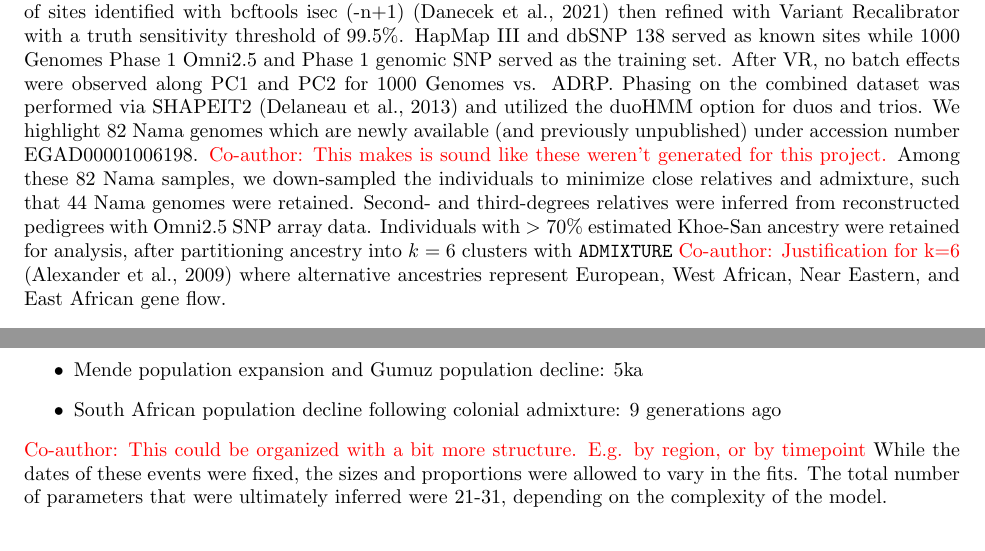
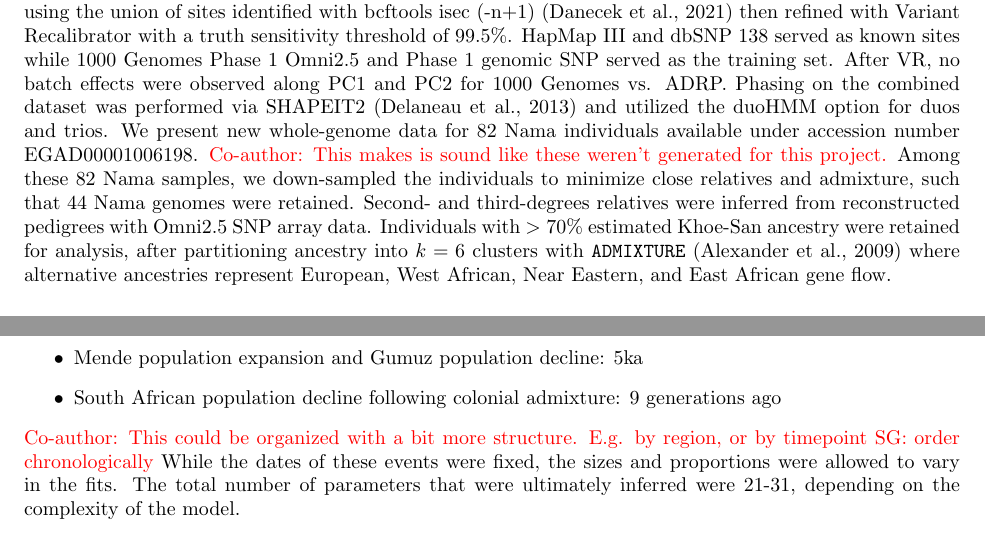
Before and after one commit to apragsdale/african-structure-paper, a LaTeX document (supplement.tex): two parts of pages 2 and 6 of 48, joined at a grey line, cut so that both start at the same text. Compiled offline with pdfLaTeX; a missing bibliography style is replaced by a similar one.

Commit message:
clean up comments

```diff
--- a/supplement.tex
+++ b/supplement.tex
@@ -80,8 +80,8 @@ III and dbSNP 138 served as known sites while 1000 Genomes Phase 1 Omni2.5 and
 Phase 1 genomic SNP served as the training set. After VR, no batch effects were
 observed along PC1 and PC2 for 1000 Genomes vs. ADRP. Phasing on the combined
 dataset was performed via SHAPEIT2 \citep{Delaneau2013-aw} and utilized the duoHMM
-option for duos and trios. We highlight 82 Nama genomes which are newly
-available (and previously unpublished) under accession number EGAD00001006198.
+option for duos and trios. We present new whole-genome data for 82 Nama individuals
+available under accession number EGAD00001006198.
 \comment{This makes is sound like these weren't generated for this project.}
 Among these 82 Nama samples, we down-sampled the individuals to minimize
 close relatives and admixture, such that 44 Nama genomes were retained.
@@ -89,7 +89,6 @@ Second- and third-degrees relatives were inferred from reconstructed
 pedigrees with Omni2.5 SNP array data.
 Individuals with $>70\%$ estimated Khoe-San ancestry were retained for
 analysis, after partitioning ancestry into $k=6$ clusters with \texttt{ADMIXTURE}
-\comment{Justification for k=6}
 \citep{Alexander2009-sw} where alternative ancestries represent European, West
 African, Near Eastern, and East African gene flow.
 
@@ -389,7 +387,7 @@ anthropological research, namely
     \item Mende population expansion and Gumuz population decline: 5ka \cite{}
     \item South African population decline following colonial admixture: 9 generations ago \cite{}
 \end{itemize}
-\comment{This could be organized with a bit more structure. E.g. by region, or by timepoint}
+\comment{This could be organized with a bit more structure. E.g. by region, or by timepoint} \sgcomment{order chronologically}
 While the dates of these events were fixed, the sizes and proportions were
 allowed to vary in the fits. The total number of parameters that were
 ultimately inferred were 21-31, depending on the complexity
```
Also changed, not shown: supplement.tex (1 more changed lines).
